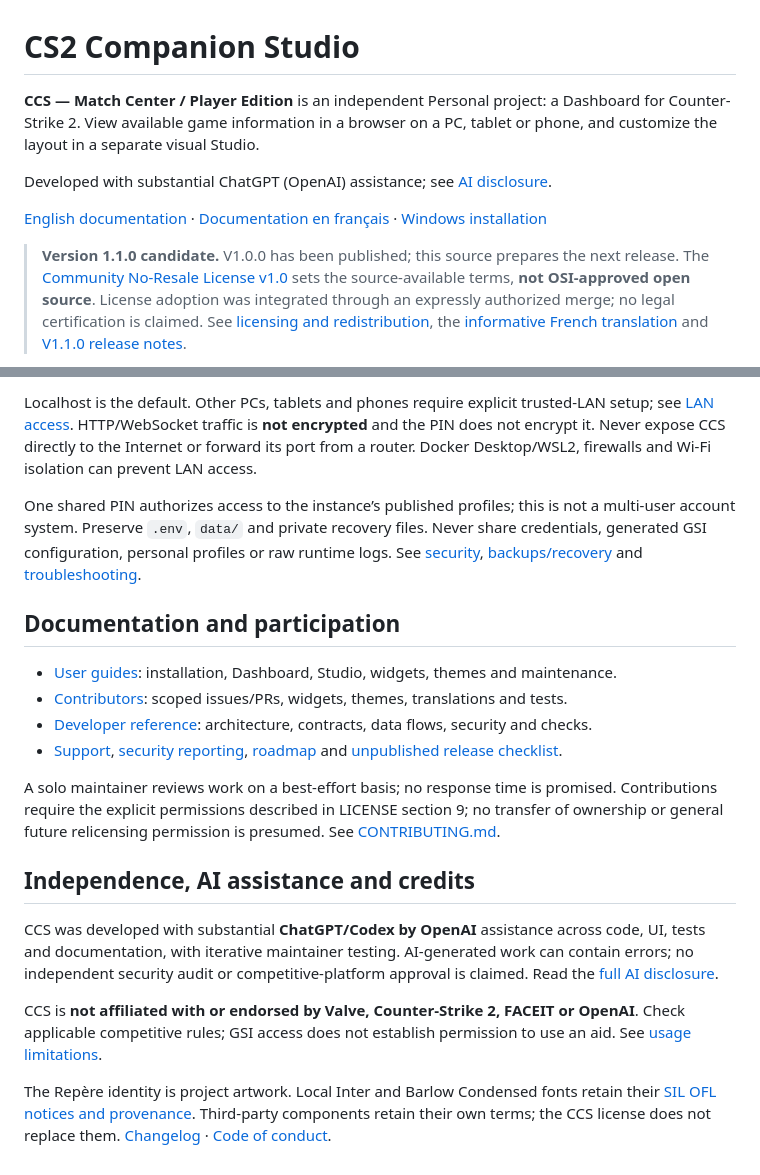
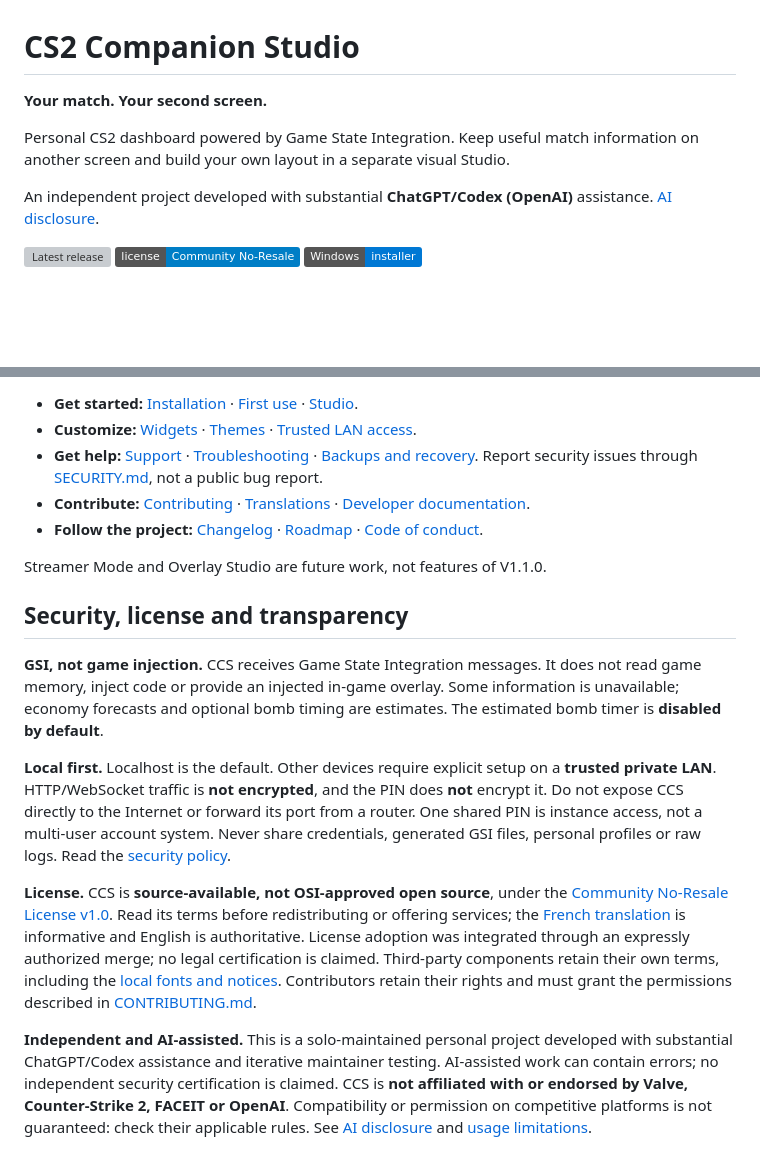
Before and after one commit to Shibxtshi/cs2-companion-studio, a Markdown page: README.md, 2 parts joined by grey strips. Drawn GitHub-style; badges without logos; blank space fills up the shorter version; grey boxes are pictures that could not be loaded.

```diff
--- a/README.md
+++ b/README.md
@@ -1,10 +1,12 @@
 # CS2 Companion Studio
 
-**CCS — Match Center / Player Edition** is an independent Personal project: a Dashboard for Counter-Strike 2. View available game information in a browser on a PC, tablet or phone, and customize the layout in a separate visual Studio.
+**Your match. Your second screen.**
 
-Developed with substantial ChatGPT (OpenAI) assistance; see [AI disclosure](AI_DISCLOSURE.md).
+Personal CS2 dashboard powered by Game State Integration. Keep useful match information on another screen and build your own layout in a separate visual Studio.
 
-[English documentation](docs/README.md) · [Documentation en français](docs/README.fr.md) · [Windows installation](docs/user/installation.md)
+An independent project developed with substantial **ChatGPT/Codex (OpenAI)** assistance. [AI disclosure](AI_DISCLOSURE.md).
 
-> **Version 1.1.0 candidate.** V1.0.0 has been published; this source prepares the next release. The [Community No-Resale License v1.0](LICENSE) sets the source-available terms, **not OSI-approved open source**. License adoption was integrated through an expressly authorized merge; no legal certification is claimed. See [licensing and redistribution](docs/legal/licensing.md), the [informative French translation](docs/legal/LICENSE.fr.md) and [V1.1.0 release notes](docs/releases/release-notes-1.1.0.md).
+[![Latest release](https://img.shields.io/github/v/release/Shibxtshi/cs2-companion-studio?label=release&color=4b9cff)](https://github.com/Shibxtshi/cs2-companion-studio/releases/latest)
+[![License: Community No-Resale](https://img.shields.io/badge/license-Community_No--Resale-blue)](LICENSE)
+[![Windows installer](https://img.shields.io/badge/Windows-installer-0078D4)](docs/user/installation.md)
 
@@ -37,21 +62,18 @@ Follow the [full Windows guide](docs/user/installation.md), [first-use walkthrou
 
-Localhost is the default. Other PCs, tablets and phones require explicit trusted-LAN setup; see [LAN access](docs/user/network.md). HTTP/WebSocket traffic is **not encrypted** and the PIN does not encrypt it. Never expose CCS directly to the Internet or forward its port from a router. Docker Desktop/WSL2, firewalls and Wi-Fi isolation can prevent LAN access.
+- **Get started:** [Installation](docs/user/installation.md) · [First use](docs/user/first-use.md) · [Studio](docs/user/studio.md).
+- **Customize:** [Widgets](docs/user/widgets.md) · [Themes](docs/user/themes.md) · [Trusted LAN access](docs/user/network.md).
+- **Get help:** [Support](SUPPORT.md) · [Troubleshooting](docs/user/maintenance.md) · [Backups and recovery](docs/user/backup.md). Report security issues through [SECURITY.md](SECURITY.md), not a public bug report.
+- **Contribute:** [Contributing](CONTRIBUTING.md) · [Translations](docs/contributing/translations.md) · [Developer documentation](docs/development/README.md).
+- **Follow the project:** [Changelog](CHANGELOG.md) · [Roadmap](docs/ROADMAP.md) · [Code of conduct](CODE_OF_CONDUCT.md).
 
-One shared PIN authorizes access to the instance’s published profiles; this is not a multi-user account system. Preserve `.env`, `data/` and private recovery files. Never share credentials, generated GSI configuration, personal profiles or raw runtime logs. See [security](SECURITY.md), [backups/recovery](docs/user/backup.md) and [troubleshooting](docs/user/maintenance.md).
+Streamer Mode and Overlay Studio are future work, not features of V1.1.0.
 
-## Documentation and participation
+## Security, license and transparency
 
-- [User guides](docs/user/README.md): installation, Dashboard, Studio, widgets, themes and maintenance.
-- [Contributors](docs/contributing/README.md): scoped issues/PRs, widgets, themes, translations and tests.
-- [Developer reference](docs/development/README.md): architecture, contracts, data flows, security and checks.
-- [Support](SUPPORT.md), [security reporting](SECURITY.md), [roadmap](docs/ROADMAP.md) and [unpublished release checklist](docs/releases/checklist.md).
+**GSI, not game injection.** CCS receives Game State Integration messages. It does not read game memory, inject code or provide an injected in-game overlay. Some information is unavailable; economy forecasts and optional bomb timing are estimates. The estimated bomb timer is **disabled by default**.
 
-A solo maintainer reviews work on a best-effort basis; no response time is promised. Contributions require the explicit permissions described in LICENSE section 9; no transfer of ownership or general future relicensing permission is presumed. See [CONTRIBUTING.md](CONTRIBUTING.md).
+**Local first.** Localhost is the default. Other devices require explicit setup on a **trusted private LAN**. HTTP/WebSocket traffic is **not encrypted**, and the PIN does **not** encrypt it. Do not expose CCS directly to the Internet or forward its port from a router. One shared PIN is instance access, not a multi-user account system. Never share credentials, generated GSI files, personal profiles or raw logs. Read the [security policy](SECURITY.md).
 
-## Independence, AI assistance and credits
+**License.** CCS is **source-available, not OSI-approved open source**, under the [Community No-Resale License v1.0](LICENSE). Read its terms before redistributing or offering services; the [French translation](docs/legal/LICENSE.fr.md) is informative and English is authoritative. License adoption was integrated through an expressly authorized merge; no legal certification is claimed. Third-party components retain their own terms, including the [local fonts and notices](static/fonts/README.md). Contributors retain their rights and must grant the permissions described in [CONTRIBUTING.md](CONTRIBUTING.md).
 
-CCS was developed with substantial **ChatGPT/Codex by OpenAI** assistance across code, UI, tests and documentation, with iterative maintainer testing. AI-generated work can contain errors; no independent security audit or competitive-platform approval is claimed. Read the [full AI disclosure](AI_DISCLOSURE.md).
-
-CCS is **not affiliated with or endorsed by Valve, Counter-Strike 2, FACEIT or OpenAI**. Check applicable competitive rules; GSI access does not establish permission to use an aid. See [usage limitations](docs/guides/usage-and-affiliation.md).
-
-The Repère identity is project artwork. Local Inter and Barlow Condensed fonts retain their [SIL OFL notices and provenance](static/fonts/README.md). Third-party components retain their own terms; the CCS license does not replace them. [Changelog](CHANGELOG.md) · [Code of conduct](CODE_OF_CONDUCT.md).
+**Independent and AI-assisted.** This is a solo-maintained personal project developed with substantial ChatGPT/Codex assistance and iterative maintainer testing. AI-assisted work can contain errors; no independent security certification is claimed. CCS is **not affiliated with or endorsed by Valve, Counter-Strike 2, FACEIT or OpenAI**. Compatibility or permission on competitive platforms is not guaranteed: check their applicable rules. See [AI disclosure](AI_DISCLOSURE.md) and [usage limitations](docs/guides/usage-and-affiliation.md).
```
Also changed, not shown: other parts of README.md (+41 -18 lines), docs/README.fr.md (+21 -2 lines), docs/README.md (+3 -3 lines), docs/assets/showcase/dashboard-preview.png (added), 1 other file.
